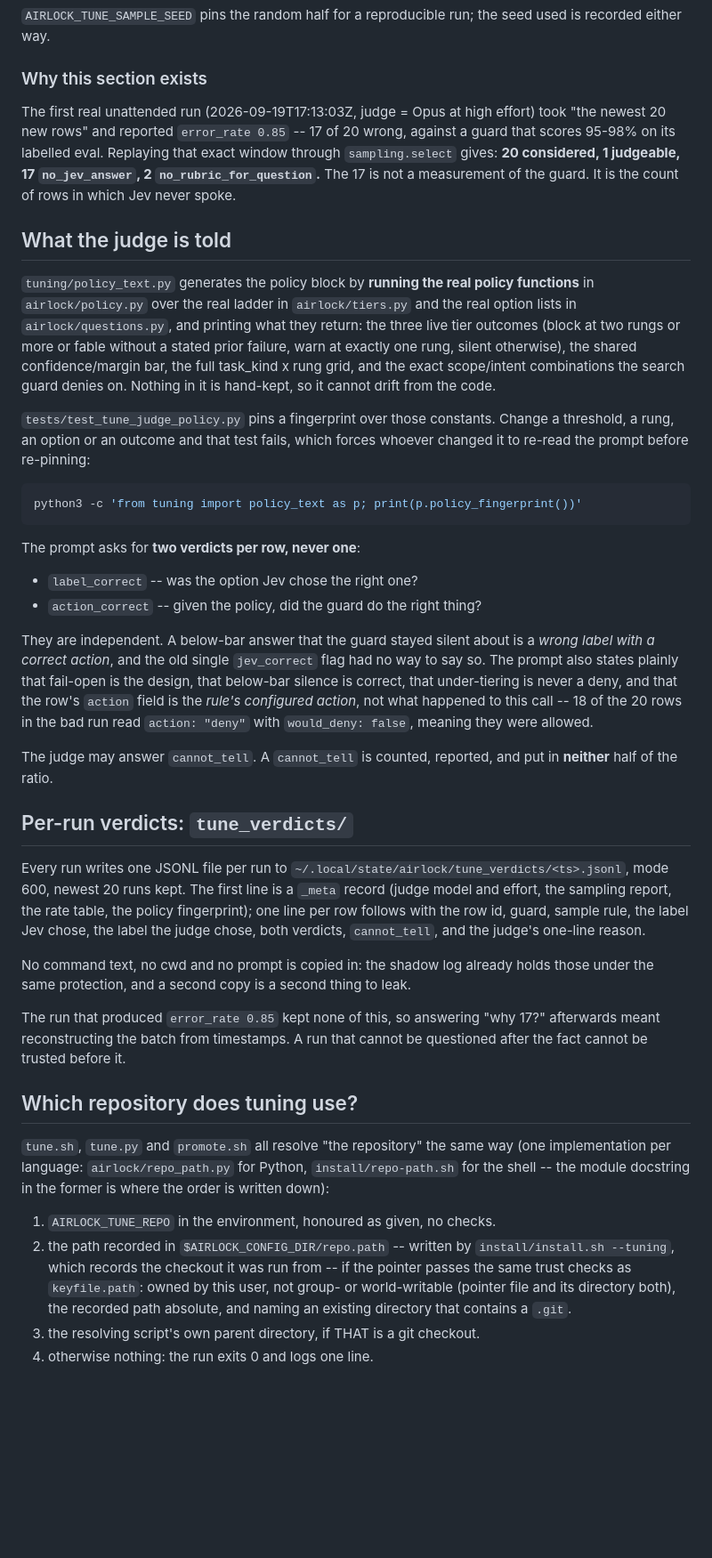
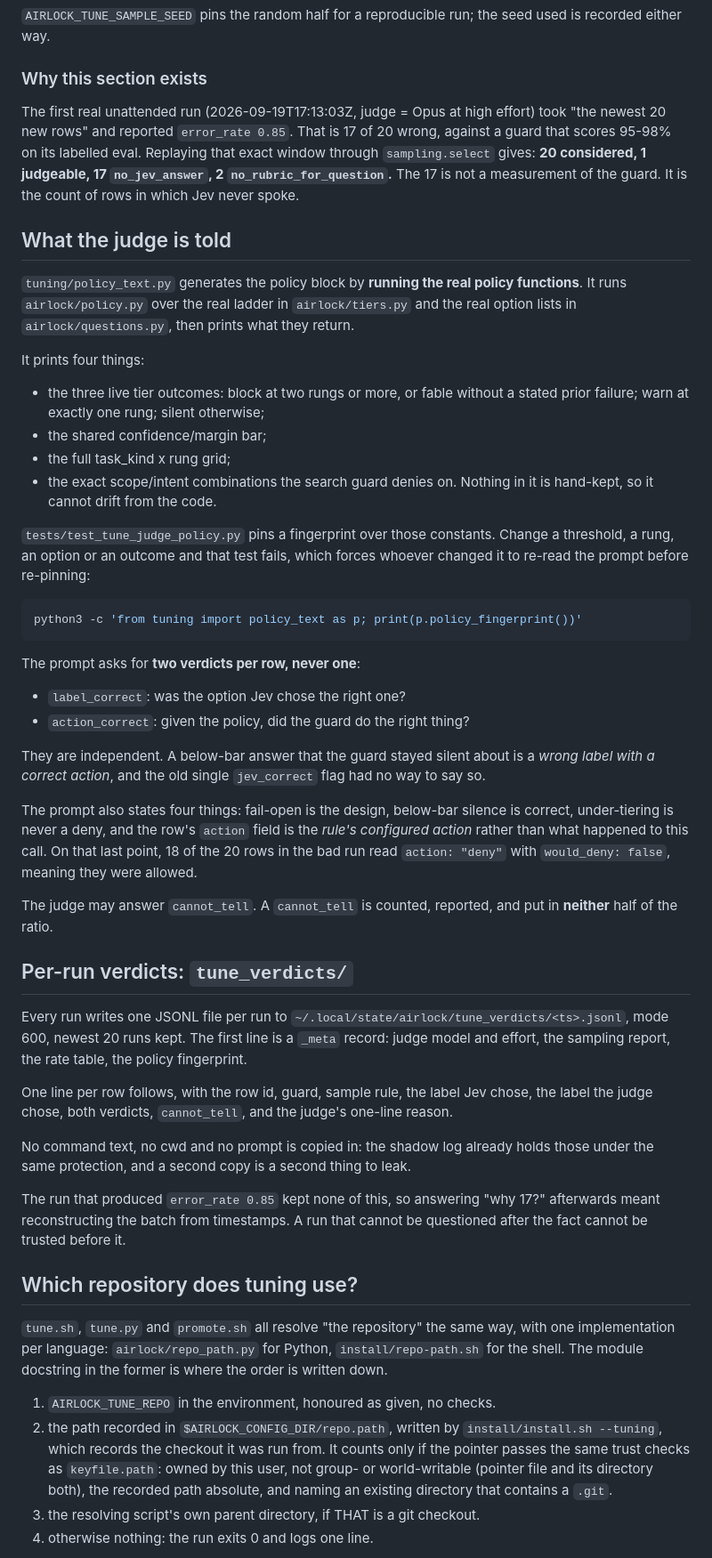
Before and after one commit to javis-greenscape/jev-kit, a Markdown page: tuning/README.md, the part around one of its changes. Shown at 89% size. Rendered like a GitHub page; blank space fills up the shorter version.

Commit message:
docs: tuning README to zero findings; whole tree now passes check_prose

```diff
--- a/tuning/README.md
+++ b/tuning/README.md
@@ -112,8 +112,8 @@ seed used is recorded either way.
 ### Why this section exists
 
 The first real unattended run (2026-09-19T17:13:03Z, judge = Opus at high
-effort) took "the newest 20 new rows" and reported `error_rate 0.85` -- 17 of
-20 wrong, against a guard that scores 95-98% on its labelled eval. Replaying
+effort) took "the newest 20 new rows" and reported `error_rate 0.85`. That is
+17 of 20 wrong, against a guard that scores 95-98% on its labelled eval. Replaying
 that exact window through `sampling.select` gives: **20 considered, 1
 judgeable, 17 `no_jev_answer`, 2 `no_rubric_for_question`.** The 17 is not a
 measurement of the guard. It is the count of rows in which Jev never spoke.
@@ -121,13 +121,18 @@ measurement of the guard. It is the count of rows in which Jev never spoke.
 ## What the judge is told
 
 `tuning/policy_text.py` generates the policy block by **running the real
-policy functions** in `airlock/policy.py` over the real ladder in
-`airlock/tiers.py` and the real option lists in `airlock/questions.py`, and
-printing what they return: the three live tier outcomes (block at two rungs or
-more or fable without a stated prior failure, warn at exactly one rung, silent
-otherwise), the shared confidence/margin bar, the full task_kind x rung grid,
-and the exact scope/intent combinations the search guard denies on. Nothing in
-it is hand-kept, so it cannot drift from the code.
+policy functions**. It runs `airlock/policy.py` over the real ladder in
+`airlock/tiers.py` and the real option lists in `airlock/questions.py`, then
+prints what they return.
+
+It prints four things:
+
+- the three live tier outcomes: block at two rungs or more, or fable without a
+  stated prior failure; warn at exactly one rung; silent otherwise;
+- the shared confidence/margin bar;
+- the full task_kind x rung grid;
+- the exact scope/intent combinations the search guard denies on. Nothing in it is
+hand-kept, so it cannot drift from the code.
 
 `tests/test_tune_judge_policy.py` pins a fingerprint over those constants.
 Change a threshold, a rung, an option or an outcome and that test fails,
@@ -139,16 +144,18 @@ python3 -c 'from tuning import policy_text as p; print(p.policy_fingerprint())'
 
 The prompt asks for **two verdicts per row, never one**:
 
-- `label_correct` -- was the option Jev chose the right one?
-- `action_correct` -- given the policy, did the guard do the right thing?
+- `label_correct`: was the option Jev chose the right one?
+- `action_correct`: given the policy, did the guard do the right thing?
 
 They are independent. A below-bar answer that the guard stayed silent about is
 a *wrong label with a correct action*, and the old single `jev_correct` flag
-had no way to say so. The prompt also states plainly that fail-open is the
-design, that below-bar silence is correct, that under-tiering is never a deny,
-and that the row's `action` field is the *rule's configured action*, not what
-happened to this call -- 18 of the 20 rows in the bad run read `action: "deny"`
-with `would_deny: false`, meaning they were allowed.
+had no way to say so.
+
+The prompt also states four things: fail-open is the design, below-bar silence
+is correct, under-tiering is never a deny, and the row's `action` field is the
+*rule's configured action* rather than what happened to this call. On that last
+point, 18 of the 20 rows in the bad run read `action: "deny"` with
+`would_deny: false`, meaning they were allowed.
 
 The judge may answer `cannot_tell`. A `cannot_tell` is counted, reported, and
 put in **neither** half of the ratio.
@@ -157,10 +164,12 @@ put in **neither** half of the ratio.
 
 Every run writes one JSONL file per run to
 `~/.local/state/airlock/tune_verdicts/<ts>.jsonl`, mode 600, newest 20 runs
-kept. The first line is a `_meta` record (judge model and effort, the sampling
-report, the rate table, the policy fingerprint); one line per row follows with
-the row id, guard, sample rule, the label Jev chose, the label the judge chose,
-both verdicts, `cannot_tell`, and the judge's one-line reason.
+kept. The first line is a `_meta` record: judge model and effort, the sampling
+report, the rate table, the policy fingerprint.
+
+One line per row follows, with the row id, guard, sample rule, the label Jev
+chose, the label the judge chose, both verdicts, `cannot_tell`, and the judge's
+one-line reason.
 
 No command text, no cwd and no prompt is copied in: the shadow log already
 holds those under the same protection, and a second copy is a second thing to
@@ -173,14 +182,14 @@ cannot be questioned after the fact cannot be trusted before it.
 ## Which repository does tuning use?
 
 `tune.sh`, `tune.py` and `promote.sh` all resolve "the repository" the same
-way (one implementation per language: `airlock/repo_path.py` for Python,
-`install/repo-path.sh` for the shell -- the module docstring in the former is
-where the order is written down):
+way, with one implementation per language: `airlock/repo_path.py` for Python,
+`install/repo-path.sh` for the shell. The module docstring in the former is
+where the order is written down.
 
 1. `AIRLOCK_TUNE_REPO` in the environment, honoured as given, no checks.
-2. the path recorded in `$AIRLOCK_CONFIG_DIR/repo.path` -- written by
-   `install/install.sh --tuning`, which records the checkout it was run from
-   -- if the pointer passes the same trust checks as `keyfile.path`: owned by
+2. the path recorded in `$AIRLOCK_CONFIG_DIR/repo.path`, written by
+   `install/install.sh --tuning`, which records the checkout it was run from.
+   It counts only if the pointer passes the same trust checks as `keyfile.path`: owned by
    this user, not group- or world-writable (pointer file and its directory
    both), the recorded path absolute, and naming an existing directory that
    contains a `.git`.
```
Also changed, not shown: other parts of tuning/README.md (+75 -69 lines).
